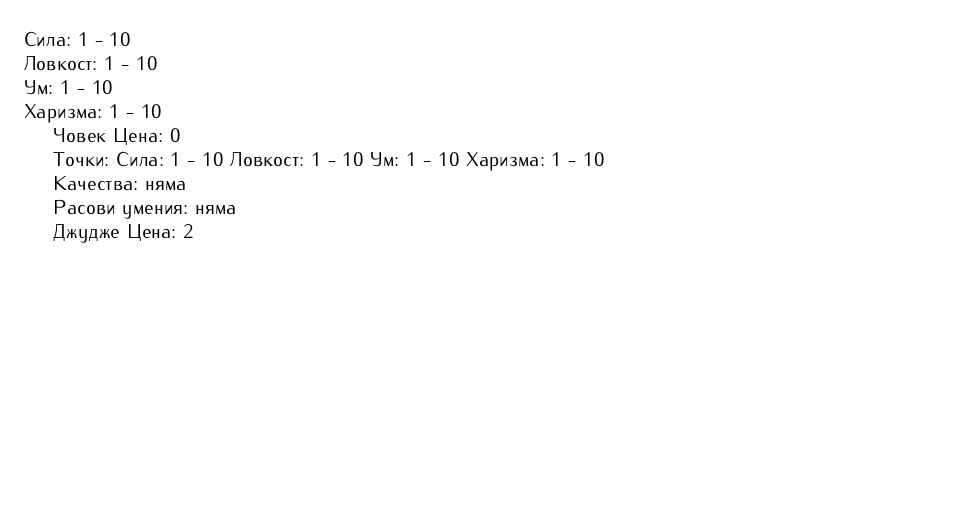
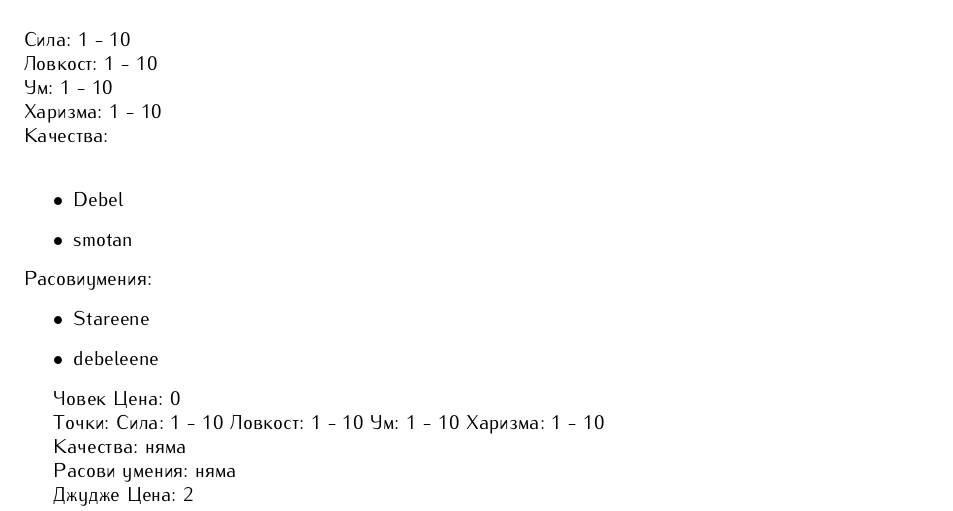
Before and after one commit to MiroslavVitkov/rpg, a LaTeX document (latex/elementaris.tex, which reads latex/race_template.tex, latex/races.tex): part of page 12 of 17, cut so that both start at the same text, the shorter picture padded with empty space. Compiled offline with pdfLaTeX.

Commit message:
Full test on race template successful.

```diff
--- a/latex/race_template.tex
+++ b/latex/race_template.tex
@@ -10,7 +10,7 @@
 
 \ExplSyntaxOn
 \makeatletter
-\newcommand{\race}[6]{
+\newcommand{\race}[8]{
     \par\noindent\textbf{#1}
     \par\noindent{Цена:\ #2} \\
                              \\
@@ -19,19 +19,30 @@
     \par\noindent{Ловкост:\ #4}
     \par\noindent{Ум:\ #5}
     \par\noindent{Харизма:\ #6}
-%    \par\noindent\underline{5\ ниво}
-%    \@ifmtarg{#7}{\par\vspace{\topsep}}{\list_examples:n{#7}}
-%    \par\noindent\underline{6\ ниво}
-%    \@ifmtarg{#8}{\par\vspace{\topsep}}{\list_examples:n{#8}}
+                             \\
+    Качества:                \\
+    \@ifmtarg{#7}{\par\vspace{\topsep}}{\race_template_perks{#7}}
+
+    Расови умения:
+    \@ifmtarg{#8}{\par\vspace{\topsep}}{\race_template_skills{#8}}
 }
 \makeatother
 
-%\cs_new:Npn \list_examples:n #1{
-%    \seq_set_split:Nnn \splitted_seq{;}{#1}
-%    \begin{itemize}
-%        \seq_map_inline:Nn \splitted_seq{
-%            \item ##1
-%        }
-%    \end{itemize}
-%}
+\cs_new:Npn \race_template_perks #1{
+    \seq_set_split:Nnn \splitted_seq{;}{#1}
+    \begin{itemize}
+        \seq_map_inline:Nn \splitted_seq{
+            \item ##1
+        }
+    \end{itemize}
+}
+
+\cs_new:Npn \race_template_skills #1{
+    \seq_set_split:Nnn \splitted_seq{;}{#1}
+    \begin{itemize}
+        \seq_map_inline:Nn \splitted_seq{
+            \item ##1
+        }
+    \end{itemize}
+}
 \ExplSyntaxOff
--- a/latex/races.tex
+++ b/latex/races.tex
@@ -8,7 +8,7 @@
 
 
 %\race{Човек}{0}{1 - 10}{1 - 10}{1- 10}{1 - 10}{}{}
-\race{Човек}{0}{1 - 10}{1 - 10}{1 - 10}{1 - 10}
+\race{Човек}{0}{1 - 10}{1 - 10}{1 - 10}{1 - 10}{Debel; smotan}{Stareene; debeleene}
 
 Човек
 Цена: 0
```
Also changed, not shown: 1 other file.
